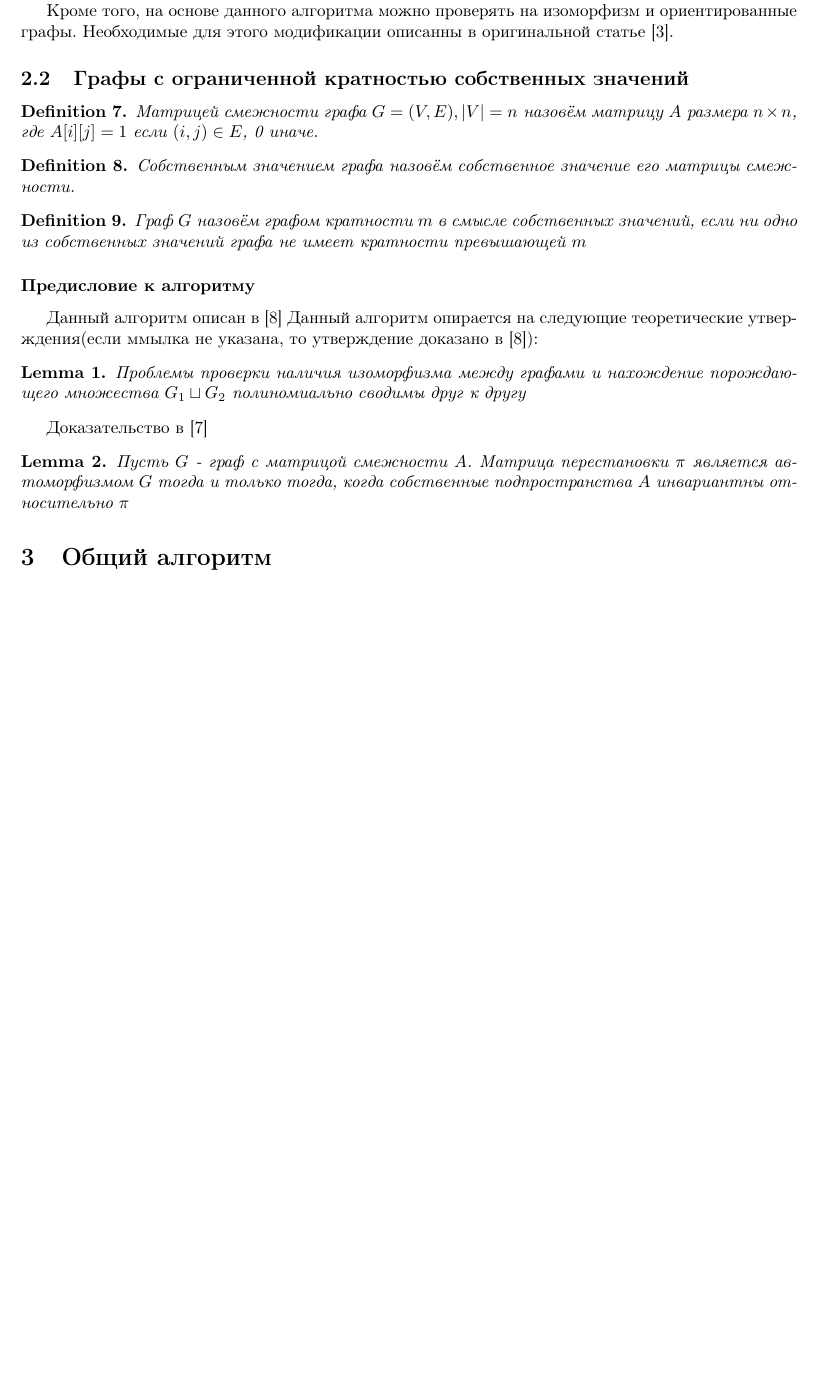
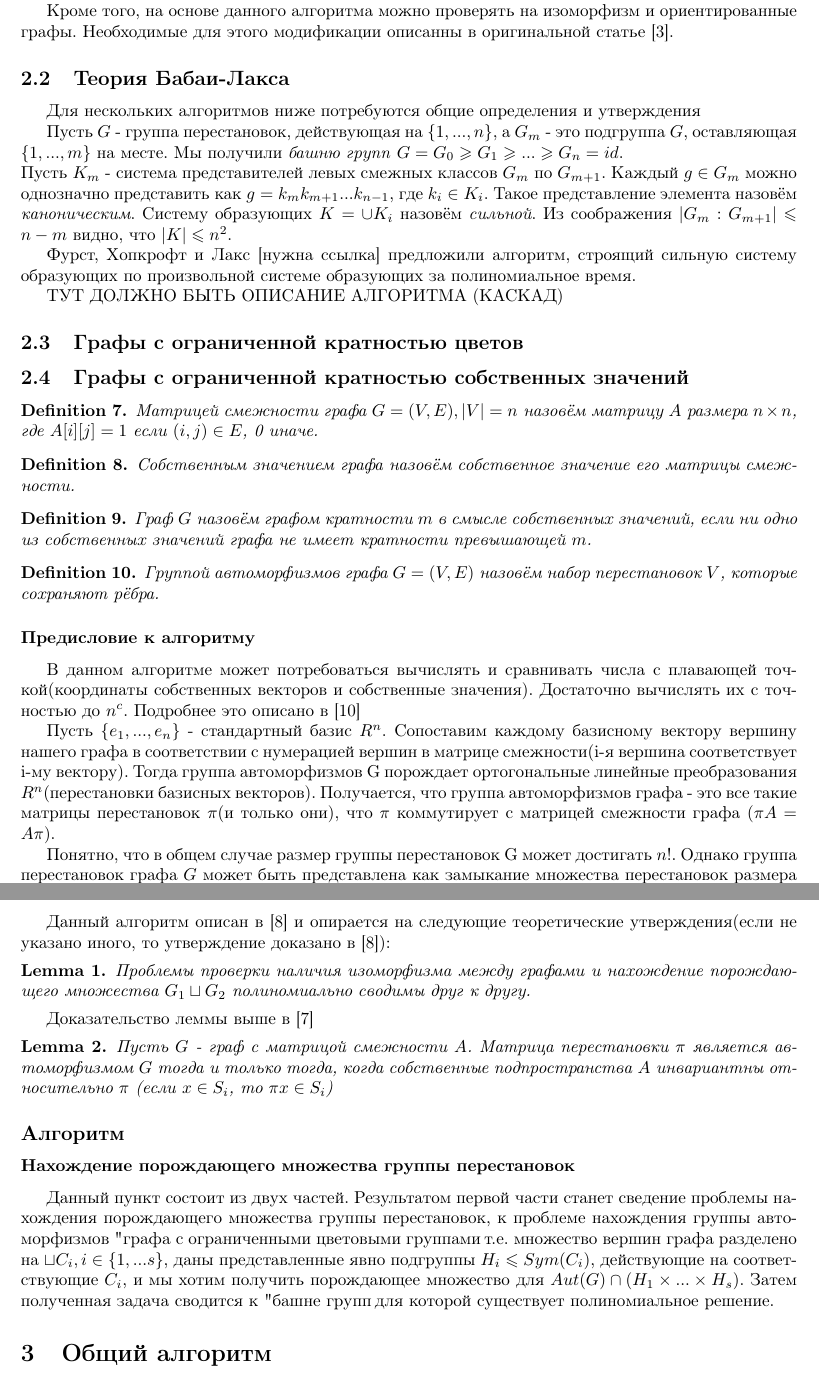
Before and after one commit to Unrealf1/GIAlgorithms, a LaTeX document (main.tex, which reads SpecialCases/BoundedColourMultiplicity.tex, SpecialCases/BoundedEigenvalueMultiplicity.tex, SpecialCases/main.tex): part of page 3 of 4 before the commit and two parts of pages 3 and 4 of 4 after it, the two joined at a grey line, cut so that both start at the same text, the shorter picture padded with empty space. Compiled offline with pdfLaTeX.

Commit message:
Created section on common theory, added emmpty section for new simple special case

```diff
--- /dev/null
+++ b/SpecialCases/BoundedColourMultiplicity.tex
@@ -0,0 +1 @@
+\subsection{Графы с ограниченной кратностью цветов}
--- a/SpecialCases/BoundedEigenvalueMultiplicity.tex
+++ b/SpecialCases/BoundedEigenvalueMultiplicity.tex
@@ -7,17 +7,31 @@
     Собственным значением графа назовём собственное значение его матрицы смежности.
 \end{definition}
 \begin{definition}
-    Граф $G$ назовём графом кратности $m$ в смысле собственных значений, если ни одно из собственных значений графа не имеет кратности превышающей $m$
+    Граф $G$ назовём графом кратности $m$ в смысле собственных значений, если ни одно из собственных значений графа не имеет кратности превышающей $m$.
+\end{definition}
+\begin{definition}
+    Группой автоморфизмов графа $G=(V, E)$ назовём набор перестановок $V$, которые сохраняют рёбра.
 \end{definition}
 
 \subsubsection*{Предисловие к алгоритму}
-Данный алгоритм описан в \cite{8}
-Данный алгоритм опирается на следующие теоретические утверждения(если ммылка не указана, то утверждение доказано в \cite{8}):
+    В данном алгоритме может потребоваться вычислять и сравнивать числа с плавающей точкой(координаты собственных векторов и собственные значения). Достаточно вычислять их с точностью до $n^c$. Подробнее это описано в \cite{10}
+
+    Пусть $\{e_1, ..., e_n\}$ - стандартный базис $R^n$. Сопоставим каждому базисному вектору вершину нашего графа в соответствии с нумерацией вершин в матрице смежности(i-я вершина соответствует i-му вектору). Тогда группа автоморфизмов G порождает ортогональные линейные преобразования $R^n$(перестановки базисных векторов). Получается, что группа автоморфизмов графа - это все такие матрицы перестановок $\pi$(и только они), что $\pi$ коммутирует с матрицей смежности графа ($\pi A = A \pi$).
+
+    Понятно, что в общем случае размер группы перестановок G может достигать $n!$. Однако группа перестановок графа $G$ может быть представлена как замыкание множества перестановок размера не более $n^2$ \cite{9}. Это множество мы назовём порождающим.
+
+Данный алгоритм описан в \cite{8} и опирается на следующие теоретические утверждения(если не указано иного, то утверждение доказано в \cite{8}):
 \begin{lemma}
-    Проблемы проверки наличия изоморфизма между графами и нахождение порождающего множества $G_1 \sqcup G_2$ полиномиально сводимы друг к другу
+    Проблемы проверки наличия изоморфизма между графами и нахождение порождающего множества $G_1 \sqcup G_2$ полиномиально сводимы друг к другу.
 \end{lemma}
-Доказательство в \cite{7}
+Доказательство леммы выше в \cite{7}
+
 
 \begin{lemma}
-    Пусть $G$ - граф с матрицой смежности $A$. Матрица перестановки $\pi$ является автоморфизмом $G$ тогда и только тогда, когда собственные подпространства $A$ инвариантны относительно $\pi$
+    Пусть $G$ - граф с матрицой смежности $A$. Матрица перестановки $\pi$ является автоморфизмом $G$ тогда и только тогда, когда собственные подпространства $A$ инвариантны относительно $\pi$ (если $x\in S_i$, то $\pi x \in S_i$)
 \end{lemma}
+
+\subsection*{Алгоритм}
+
+\subsubsection*{Нахождение порождающего множества группы перестановок}
+Данный пункт состоит из двух частей. Результатом первой части станет сведение проблемы нахождения порождающего множества группы перестановок, к проблеме нахождения группы автоморфизмов "графа с ограниченными цветовыми группами", т.е. множество вершин графа разделено на $\sqcup C_i, i \in \{1, ... s\}$, даны представленные явно подгруппы $H_i \leqslant Sym(C_i)$, действующие на соответствующие $C_i$, и мы хотим получить  порождающее множество для $Aut(G) \cap (H_1 \times ... \times H_s)$. Затем полученная задача сводится к "башне групп", для которой существует полиномиальное решение.
--- a/SpecialCases/main.tex
+++ b/SpecialCases/main.tex
@@ -2,4 +2,17 @@
 
 \input{SpecialCases/TriConnectedPlanar.tex}
 
+\subsection{Теория Бабаи-Лакса}
+Для нескольких алгоритмов ниже потребуются общие определения и утверждения
+
+Пусть $G$ - группа перестановок, действующая на $\{1, ..., n\}$, а $G_m$ - это подгруппа $G$, оставляющая $\{1, ..., m\}$ на месте. Мы получили \textit{башню групп}
+$G = G_0 \geqslant G_1 \geqslant ... \geqslant G_n = id$.\\
+Пусть $K_m$ - система представителей левых смежных классов $G_m$ по $G_{m+1}$. Каждый $g \in G_m$ можно однозначно представить как $g = k_m k_{m + 1} ... k_{n - 1}$, где $k_i \in K_i$. Такое представление элемента назовём \textit{каноническим}. Систему образующих $K = \cup K_i$ назовём \textit{сильной}. Из соображения $|G_m : G_{m + 1}| \leqslant n - m$ видно, что $|K| \leqslant n^2$.
+
+Фурст, Хопкрофт и Лакс [нужна ссылка] предложили алгоритм, строящий сильную систему образующих по произвольной системе образующих за полиномиальное время.
+
+ТУТ ДОЛЖНО БЫТЬ ОПИСАНИЕ АЛГОРИТМА (КАСКАД)
+
+\input{SpecialCases/BoundedColourMultiplicity.tex}
+
 \input{SpecialCases/BoundedEigenvalueMultiplicity.tex}
```
Also changed, not shown: literature.tex (+7 -2 lines), main.pdf.
